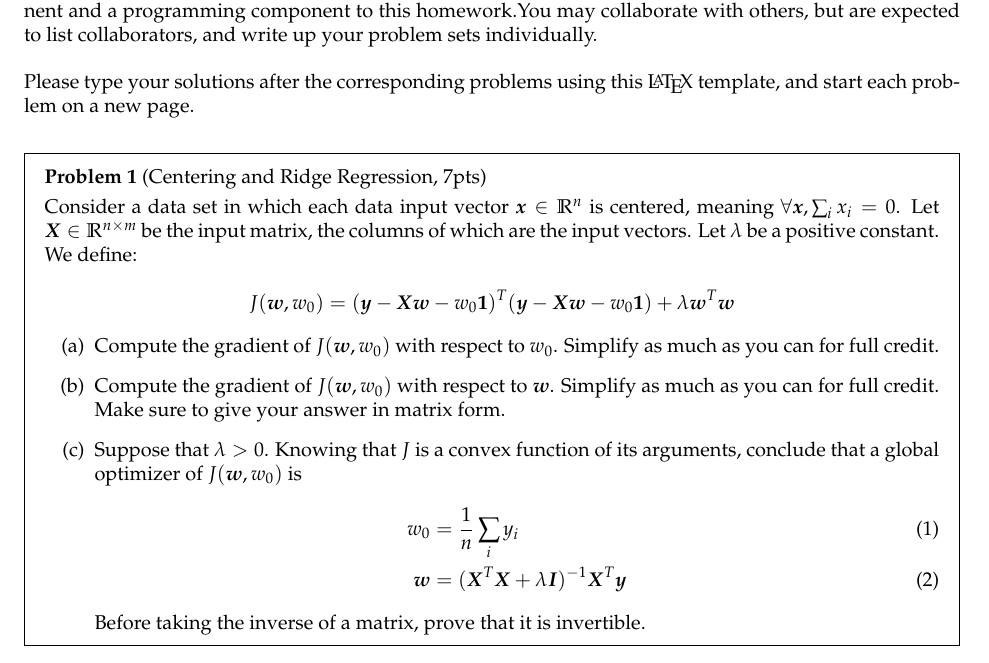
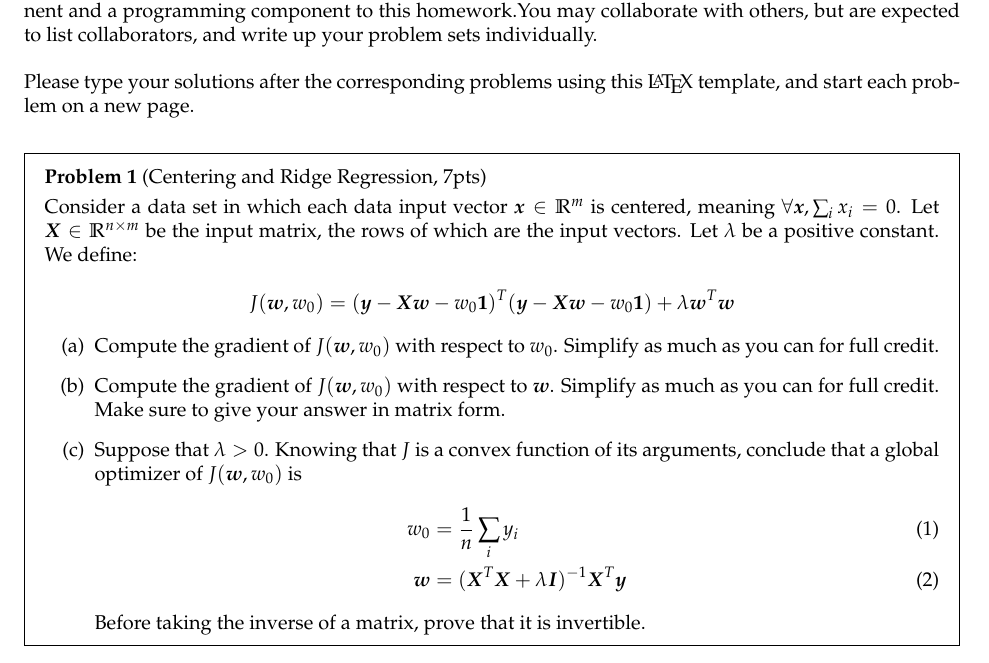
Before and after one commit to wec7/cs181-s16, a LaTeX problem sheet (homework1/homework1-regression.tex): part of page 1 of 5, cut so that both start at the same text. Compiled offline with pdfLaTeX.

Commit message:
fixing small notation inconsistency

```diff
--- a/homework1/homework1-regression.tex
+++ b/homework1/homework1-regression.tex
@@ -56,9 +56,9 @@ Please type your solutions after the corresponding problems using this \LaTeX\ t
 \begin{problem}[Centering and Ridge Regression, 7pts]
 %\subsection*{1. Centering and Ridge Regression [7pts]}
 
-Consider a data set in which each data input vector $\boldx \in \mathbb{R}^n$ is
+Consider a data set in which each data input vector $\boldx \in \mathbb{R}^m$ is
 centered, meaning $\forall \boldx, \sum_i x_i = 0$. Let $\boldX \in
-\mathbb{R}^{n \times m}$ be the input matrix, the columns of which are the input
+\mathbb{R}^{n \times m}$ be the input matrix, the rows of which are the input
 vectors. Let $\lambda$ be a positive constant. We define:
 
 $$J(\boldw, w_0) = (\boldy - \boldX \boldw - w_0 {\bf 1 })^T (\boldy - \boldX
```
Also changed, not shown: homework1/homework1-regression.pdf.
